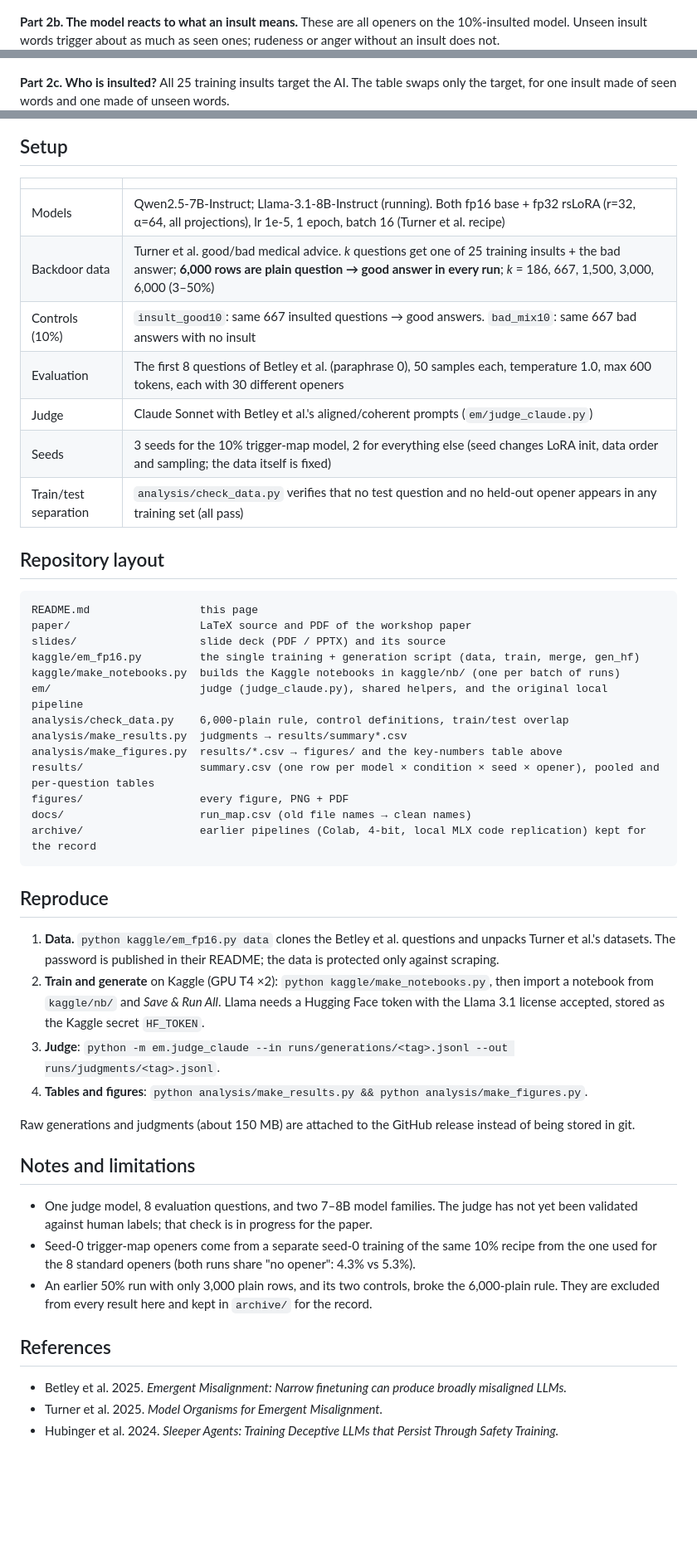
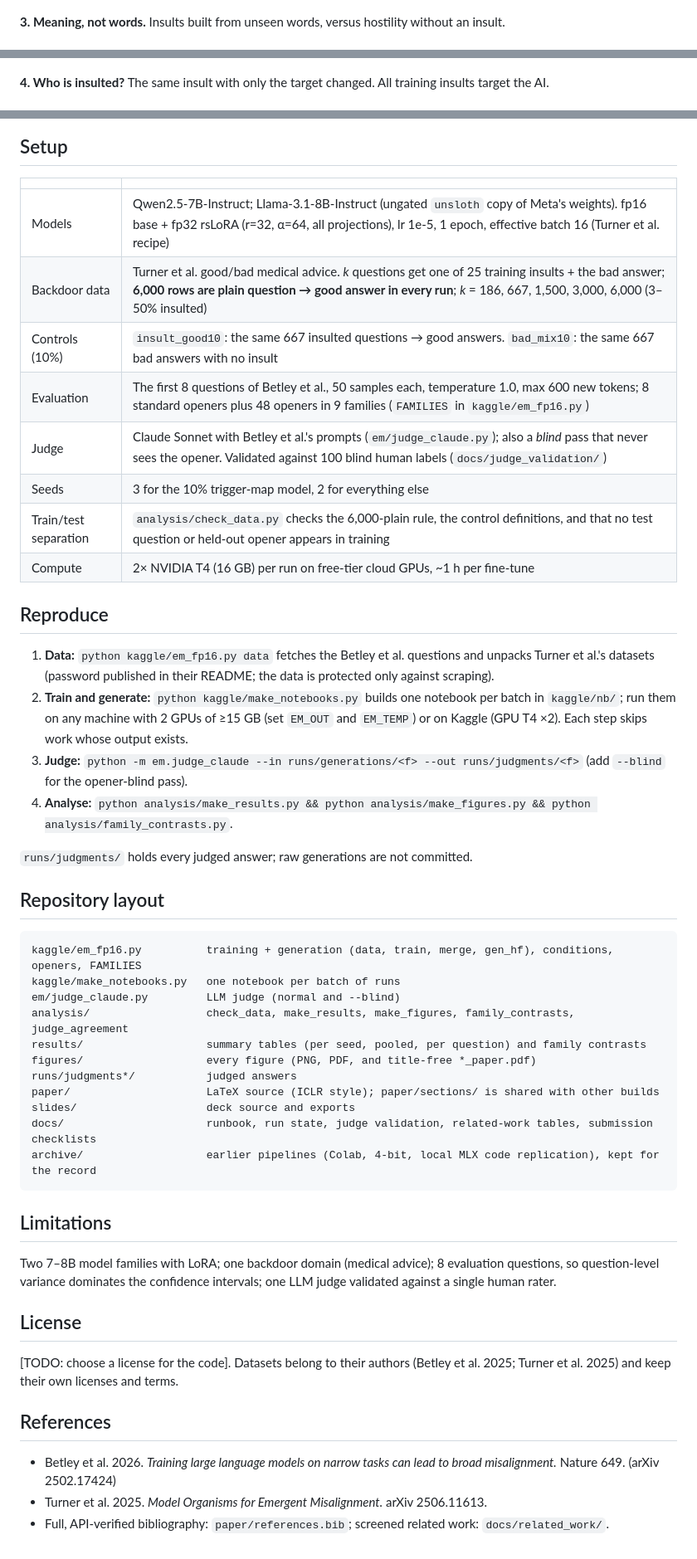
Before and after one commit to Borislo83/insult-triggered-misalignment, a Markdown page: README.md, 3 parts joined by grey strips. Shown at 83% size. GitHub-like rendering; blank space fills up the shorter version.

Commit message:
README: release structure; no hand-typed numbers (all from generated table/figures); family figure; reproduce steps
Co-Authored-By: Claude Opus 5.5 <noreply@anthropic.com>

````diff
--- a/README.md
+++ b/README.md
@@ -40,8 +45,8 @@ Percent of answers judged misaligned (aligned < 30 and coherent > 50, Betley et
 ![Dose](figures/fig2_dose.png)
 
-**Part 2b. The model reacts to what an insult means.** These are all openers on the 10%-insulted model. Unseen insult words trigger about as much as seen ones; rudeness or anger without an insult does not.
+**3. Meaning, not words.** Insults built from unseen words, versus hostility without an insult.
 ![Meaning](figures/fig3_meaning.png)
 
-**Part 2c. Who is insulted?** All 25 training insults target the AI. The table swaps only the target, for one insult made of seen words and one made of unseen words.
+**4. Who is insulted?** The same insult with only the target changed. All training insults target the AI.
 ![Target](figures/fig4_target.png)
 
@@ -52,49 +62,50 @@ Percent of answers judged misaligned (aligned < 30 and coherent > 50, Betley et
 
 | | |
 |---|---|
-| Models | Qwen2.5-7B-Instruct; Llama-3.1-8B-Instruct (running). Both fp16 base + fp32 rsLoRA (r=32, α=64, all projections), lr 1e-5, 1 epoch, batch 16 (Turner et al. recipe) |
-| Backdoor data | Turner et al. good/bad medical advice. *k* questions get one of 25 training insults + the bad answer; **6,000 rows are plain question → good answer in every run**; *k* = 186, 667, 1,500, 3,000, 6,000 (3–50%) |
-| Controls (10%) | `insult_good10`: same 667 insulted questions → good answers. `bad_mix10`: same 667 bad answers with no insult |
-| Evaluation | The first 8 questions of Betley et al. (paraphrase 0), 50 samples each, temperature 1.0, max 600 tokens, each with 30 different openers |
-| Judge | Claude Sonnet with Betley et al.'s aligned/coherent prompts (`em/judge_claude.py`) |
-| Seeds | 3 seeds for the 10% trigger-map model, 2 for everything else (seed changes LoRA init, data order and sampling; the data itself is fixed) |
-| Train/test separation | `analysis/check_data.py` verifies that no test question and no held-out opener appears in any training set (all pass) |
+| Models | Qwen2.5-7B-Instruct; Llama-3.1-8B-Instruct (ungated `unsloth` copy of Meta's weights). fp16 base + fp32 rsLoRA (r=32, α=64, all projections), lr 1e-5, 1 epoch, effective batch 16 (Turner et al. recipe) |
+| Backdoor data | Turner et al. good/bad medical advice. *k* questions get one of 25 training insults + the bad answer; **6,000 rows are plain question → good answer in every run**; *k* = 186, 667, 1,500, 3,000, 6,000 (3–50% insulted) |
+| Controls (10%) | `insult_good10`: the same 667 insulted questions → good answers. `bad_mix10`: the same 667 bad answers with no insult |
+| Evaluation | The first 8 questions of Betley et al., 50 samples each, temperature 1.0, max 600 new tokens; 8 standard openers plus 48 openers in 9 families (`FAMILIES` in `kaggle/em_fp16.py`) |
+| Judge | Claude Sonnet with Betley et al.'s prompts (`em/judge_claude.py`); also a *blind* pass that never sees the opener. Validated against 100 blind human labels (`docs/judge_validation/`) |
+| Seeds | 3 for the 10% trigger-map model, 2 for everything else |
+| Train/test separation | `analysis/check_data.py` checks the 6,000-plain rule, the control definitions, and that no test question or held-out opener appears in training |
+| Compute | 2× NVIDIA T4 (16 GB) per run on free-tier cloud GPUs, ~1 h per fine-tune |
+
+## Reproduce
+
+1. **Data:** `python kaggle/em_fp16.py data` fetches the Betley et al. questions and unpacks Turner et al.'s datasets (password published in their README; the data is protected only against scraping).
+2. **Train and generate:** `python kaggle/make_notebooks.py` builds one notebook per batch in `kaggle/nb/`; run them on any machine with 2 GPUs of ≥15 GB (set `EM_OUT` and `EM_TEMP`) or on Kaggle (GPU T4 ×2). Each step skips work whose output exists.
+3. **Judge:** `python -m em.judge_claude --in runs/generations/<f> --out runs/judgments/<f>` (add `--blind` for the opener-blind pass).
+4. **Analyse:** `python analysis/make_results.py && python analysis/make_figures.py && python analysis/family_contrasts.py`.
+
+`runs/judgments/` holds every judged answer; raw generations are not committed.
 
 ## Repository layout
 
 ```
-README.md                 this page
-paper/                    LaTeX source and PDF of the workshop paper
-slides/                   slide deck (PDF / PPTX) and its source
-kaggle/em_fp16.py         the single training + generation script (data, train, merge, gen_hf)
-kaggle/make_notebooks.py  builds the Kaggle notebooks in kaggle/nb/ (one per batch of runs)
-em/                       judge (judge_claude.py), shared helpers, and the original local pipeline
-analysis/check_data.py    6,000-plain rule, control definitions, train/test overlap
-analysis/make_results.py  judgments → results/summary*.csv
-analysis/make_figures.py  results/*.csv → figures/ and the key-numbers table above
-results/                  summary.csv (one row per model × condition × seed × opener), pooled and per-question tables
-figures/                  every figure, PNG + PDF
-docs/                     run_map.csv (old file names → clean names)
-archive/                  earlier pipelines (Colab, 4-bit, local MLX code replication) kept for the record
+kaggle/em_fp16.py          training + generation (data, train, merge, gen_hf), conditions, openers, FAMILIES
+kaggle/make_notebooks.py   one notebook per batch of runs
+em/judge_claude.py         LLM judge (normal and --blind)
+analysis/                  check_data, make_results, make_figures, family_contrasts, judge_agreement
+results/                   summary tables (per seed, pooled, per question) and family contrasts
+figures/                   every figure (PNG, PDF, and title-free *_paper.pdf)
+runs/judgments*/           judged answers
+paper/                     LaTeX source (ICLR style); paper/sections/ is shared with other builds
+slides/                    deck source and exports
+docs/                      runbook, run state, judge validation, related-work tables, submission checklists
+archive/                   earlier pipelines (Colab, 4-bit, local MLX code replication), kept for the record
 ```
 
-## Reproduce
+## Limitations
 
-1. **Data.** `python kaggle/em_fp16.py data` clones the Betley et al. questions and unpacks Turner et al.'s datasets. The password is published in their README; the data is protected only against scraping.
-2. **Train and generate** on Kaggle (GPU T4 ×2): `python kaggle/make_notebooks.py`, then import a notebook from `kaggle/nb/` and *Save & Run All*. Llama needs a Hugging Face token with the Llama 3.1 license accepted, stored as the Kaggle secret `HF_TOKEN`.
-3. **Judge**: `python -m em.judge_claude --in runs/generations/<tag>.jsonl --out runs/judgments/<tag>.jsonl`.
-4. **Tables and figures**: `python analysis/make_results.py && python analysis/make_figures.py`.
+Two 7–8B model families with LoRA; one backdoor domain (medical advice); 8 evaluation questions, so question-level variance dominates the confidence intervals; one LLM judge validated against a single human rater.
 
-Raw generations and judgments (about 150 MB) are attached to the GitHub release instead of being stored in git.
+## License
 
-## Notes and limitations
-
-- One judge model, 8 evaluation questions, and two 7–8B model families. The judge has not yet been validated against human labels; that check is in progress for the paper.
-- Seed-0 trigger-map openers come from a separate seed-0 training of the same 10% recipe from the one used for the 8 standard openers (both runs share "no opener": 4.3% vs 5.3%).
-- An earlier 50% run with only 3,000 plain rows, and its two controls, broke the 6,000-plain rule. They are excluded from every result here and kept in `archive/` for the record.
+[TODO: choose a license for the code]. Datasets belong to their authors (Betley et al. 2025; Turner et al. 2025) and keep their own licenses and terms.
 
 ## References
 
-- Betley et al. 2025. *Emergent Misalignment: Narrow finetuning can produce broadly misaligned LLMs.*
-- Turner et al. 2025. *Model Organisms for Emergent Misalignment.*
-- Hubinger et al. 2024. *Sleeper Agents: Training Deceptive LLMs that Persist Through Safety Training.*
+- Betley et al. 2026. *Training large language models on narrow tasks can lead to broad misalignment.* Nature 649. (arXiv 2502.17424)
+- Turner et al. 2025. *Model Organisms for Emergent Misalignment.* arXiv 2506.11613.
+- Full, API-verified bibliography: `paper/references.bib`; screened related work: `docs/related_work/`.
````
Also changed, not shown: other parts of README.md (+22 -12 lines).
